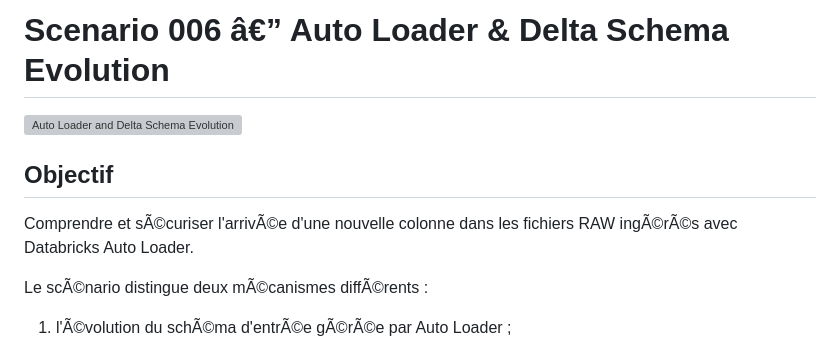
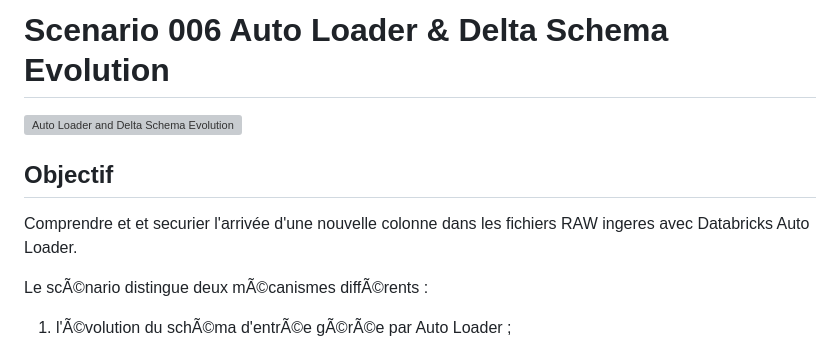
Before and after one commit to Adibkhf/databricks-lab-platform, a Markdown page: scenarios/scenario_006_schema_evolution/README.md, the part around one of its changes. Drawn GitHub-style; grey boxes are pictures that could not be loaded.

```diff
--- a/scenarios/scenario_006_schema_evolution/README.md
+++ b/scenarios/scenario_006_schema_evolution/README.md
@@ -1,2 +1,2 @@
-# Scenario 006 â€” Auto Loader & Delta Schema Evolution
+# Scenario 006 Auto Loader & Delta Schema Evolution
 
@@ -4,7 +4,7 @@
 
 ## Objectif
 
-Comprendre et sÃ©curiser l'arrivÃ©e d'une nouvelle colonne dans les fichiers RAW ingÃ©rÃ©s avec Databricks Auto Loader.
+Comprendre et et securier l'arrivée d'une nouvelle colonne dans les fichiers RAW ingeres avec Databricks Auto Loader.
 
 Le scÃ©nario distingue deux mÃ©canismes diffÃ©rents :
 
```
Also changed, not shown: other parts of scenarios/scenario_006_schema_evolution/README.md (+1 -1 lines).
